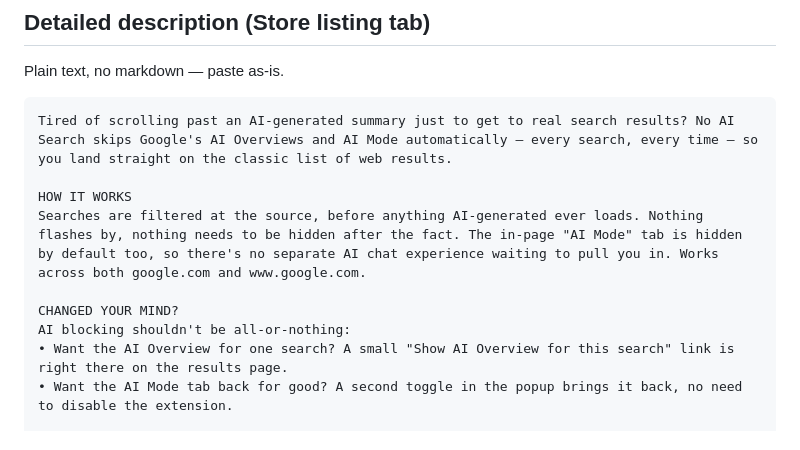
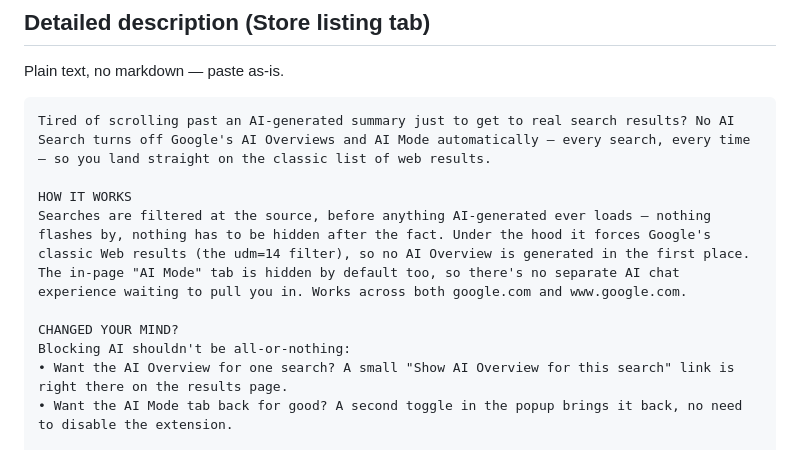
Before and after one commit to antrixy/no-ai-search, a Markdown page: docs/store-listing.md, the part around the change. Rendered like a GitHub page.

Commit message:
Refine wording in store-listing.md for clarity
Updated wording for clarity and consistency in the store listing.

````diff
--- a/docs/store-listing.md
+++ b/docs/store-listing.md
@@ -9,13 +9,13 @@ field names you'll see there.
 Plain text, no markdown — paste as-is.
 
 ```
-Tired of scrolling past an AI-generated summary just to get to real search results? No AI Search skips Google's AI Overviews and AI Mode automatically — every search, every time — so you land straight on the classic list of web results.
+Tired of scrolling past an AI-generated summary just to get to real search results? No AI Search turns off Google's AI Overviews and AI Mode automatically — every search, every time — so you land straight on the classic list of web results.
 
 HOW IT WORKS
-Searches are filtered at the source, before anything AI-generated ever loads. Nothing flashes by, nothing needs to be hidden after the fact. The in-page "AI Mode" tab is hidden by default too, so there's no separate AI chat experience waiting to pull you in. Works across both google.com and www.google.com.
+Searches are filtered at the source, before anything AI-generated ever loads — nothing flashes by, nothing has to be hidden after the fact. Under the hood it forces Google's classic Web results (the udm=14 filter), so no AI Overview is generated in the first place. The in-page "AI Mode" tab is hidden by default too, so there's no separate AI chat experience waiting to pull you in. Works across both google.com and www.google.com.
 
 CHANGED YOUR MIND?
-AI blocking shouldn't be all-or-nothing:
+Blocking AI shouldn't be all-or-nothing:
 • Want the AI Overview for one search? A small "Show AI Overview for this search" link is right there on the results page.
 • Want the AI Mode tab back for good? A second toggle in the popup brings it back, no need to disable the extension.
 
````
